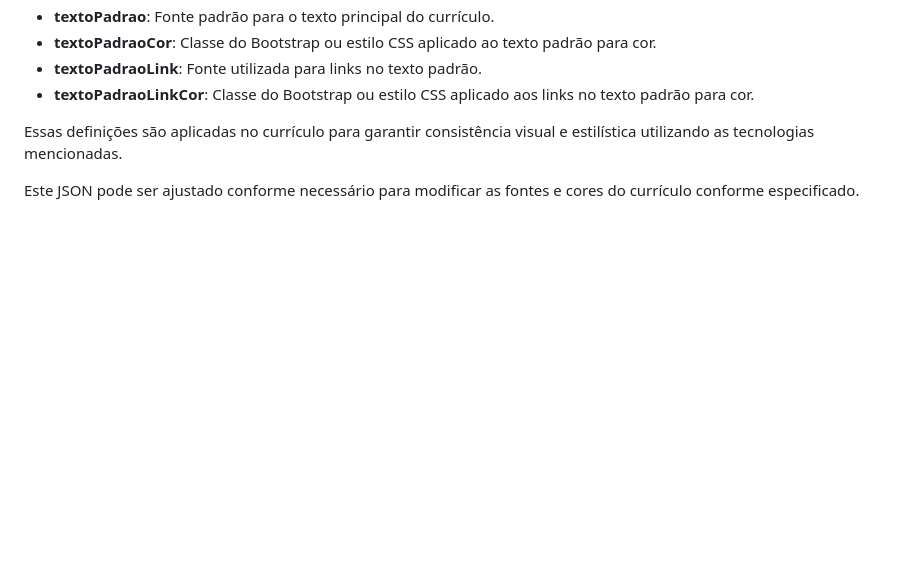
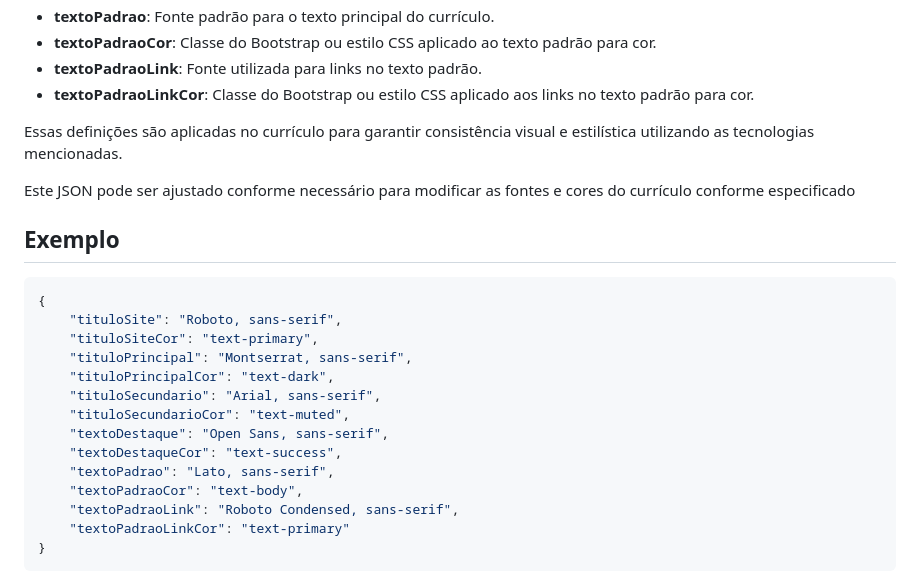
Before and after one commit to brunosm13/curriculo-json, a Markdown page: server/data/README.md, the part around the change. Rendered like a GitHub page; folded sections open; blank space fills up the shorter version.

````diff
--- a/server/data/README.md
+++ b/server/data/README.md
@@ -117,5 +117,24 @@ Este JSON define as configurações de fontes e cores utilizadas no currículo,
 
 Essas definições são aplicadas no currículo para garantir consistência visual e estilística utilizando as tecnologias mencionadas.
 
-Este JSON pode ser ajustado conforme necessário para modificar as fontes e cores do currículo conforme especificado.
+Este JSON pode ser ajustado conforme necessário para modificar as fontes e cores do currículo conforme especificado
+
+## Exemplo
+```json
+{
+	"tituloSite": "Roboto, sans-serif",
+	"tituloSiteCor": "text-primary",
+	"tituloPrincipal": "Montserrat, sans-serif",
+	"tituloPrincipalCor": "text-dark",
+	"tituloSecundario": "Arial, sans-serif",
+	"tituloSecundarioCor": "text-muted",
+	"textoDestaque": "Open Sans, sans-serif",
+	"textoDestaqueCor": "text-success",
+	"textoPadrao": "Lato, sans-serif",
+	"textoPadraoCor": "text-body",
+	"textoPadraoLink": "Roboto Condensed, sans-serif",
+	"textoPadraoLinkCor": "text-primary"
+}
+```
+
 </details>
````
